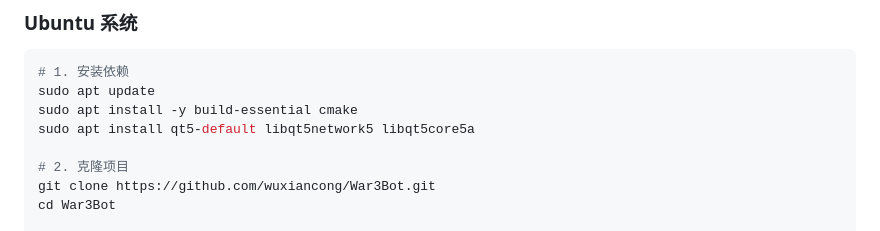
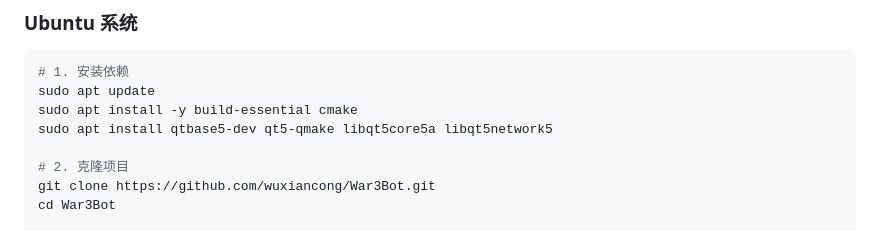
Before and after one commit to wuxiancong/War3Bot, a Markdown page: README.md, the part around the change. Rendered like a GitHub page.

```diff
--- a/README.md
+++ b/README.md
@@ -18,7 +18,7 @@ War3Bot 是一个专为《魔兽争霸 III》设计的游戏会话代理服务
 # 1. 安装依赖
 sudo apt update
 sudo apt install -y build-essential cmake
-sudo apt install qt5-default libqt5network5 libqt5core5a
+sudo apt install qtbase5-dev qt5-qmake libqt5core5a libqt5network5
 
 # 2. 克隆项目
 git clone https://github.com/wuxiancong/War3Bot.git
```
